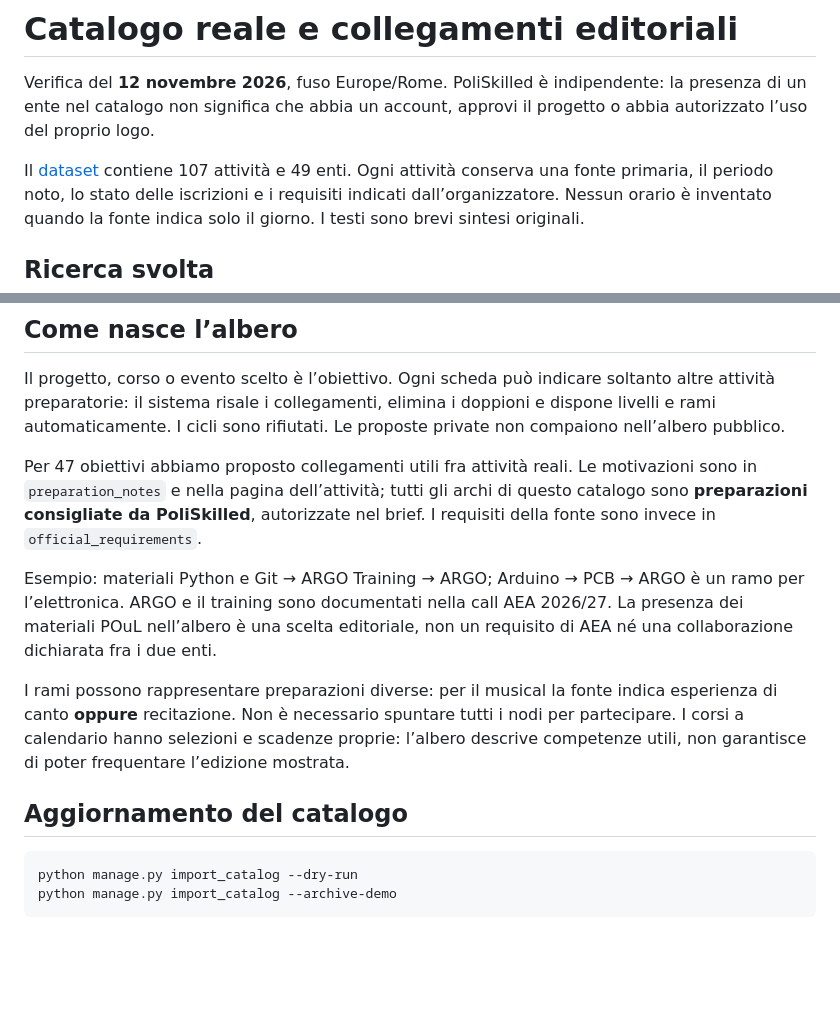
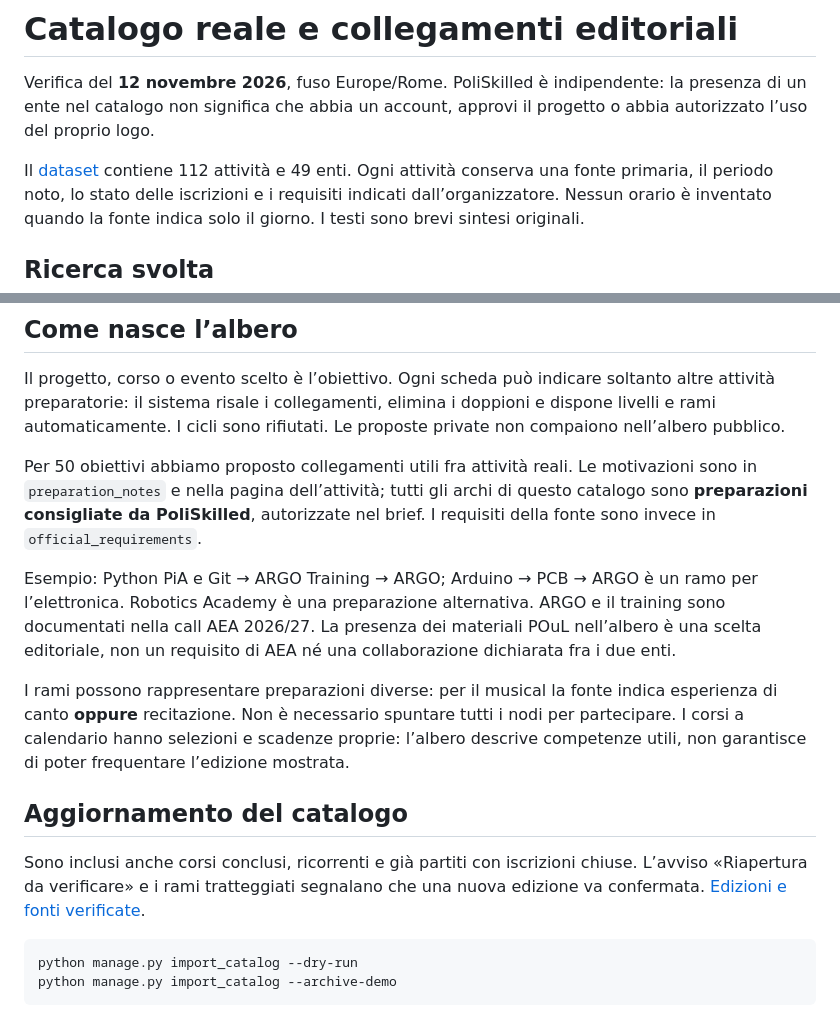
Before and after one commit to andretosi/poliskilled, a Markdown page: docs/sources.md, 2 parts joined by grey strips. Rendered like a GitHub page; blank space fills up the shorter version.

````diff
--- a/docs/sources.md
+++ b/docs/sources.md
@@ -4,7 +4,7 @@ Verifica del **12 novembre 2026**, fuso Europe/Rome. PoliSkilled è indipendente
 la presenza di un ente nel catalogo non significa che abbia un account, approvi
 il progetto o abbia autorizzato l’uso del proprio logo.
 
-Il [dataset](../data/catalog/current.json) contiene 107 attività e 49 enti.
+Il [dataset](../data/catalog/current.json) contiene 112 attività e 49 enti.
 Ogni attività conserva una fonte primaria, il periodo noto, lo stato delle
 iscrizioni e i requisiti indicati dall’organizzatore. Nessun orario è inventato
 quando la fonte indica solo il giorno. I testi sono brevi sintesi originali.
@@ -37,13 +37,14 @@ altre attività preparatorie: il sistema risale i collegamenti, elimina i doppio
 e dispone livelli e rami automaticamente. I cicli sono rifiutati. Le proposte
 private non compaiono nell’albero pubblico.
 
-Per 47 obiettivi abbiamo proposto collegamenti utili fra attività reali. Le motivazioni
+Per 50 obiettivi abbiamo proposto collegamenti utili fra attività reali. Le motivazioni
 sono in `preparation_notes` e nella pagina dell’attività; tutti gli archi di questo
 catalogo sono **preparazioni consigliate da PoliSkilled**, autorizzate nel brief.
 I requisiti della fonte sono invece in `official_requirements`.
 
-Esempio: materiali Python e Git → ARGO Training → ARGO; Arduino → PCB → ARGO è
-un ramo per l’elettronica. ARGO e il training sono documentati nella call AEA
+Esempio: Python PiA e Git → ARGO Training → ARGO; Arduino → PCB → ARGO è
+un ramo per l’elettronica. Robotics Academy è una preparazione alternativa.
+ARGO e il training sono documentati nella call AEA
 2026/27. La presenza dei materiali POuL nell’albero è una scelta editoriale,
 non un requisito di AEA né una collaborazione dichiarata fra i due enti.
 
@@ -53,6 +54,10 @@ per partecipare. I corsi a calendario hanno selezioni e scadenze proprie: l’al
 descrive competenze utili, non garantisce di poter frequentare l’edizione mostrata.
 
 ## Aggiornamento del catalogo
+
+Sono inclusi anche corsi conclusi, ricorrenti e già partiti con iscrizioni chiuse.
+L’avviso «Riapertura da verificare» e i rami tratteggiati segnalano che una nuova
+edizione va confermata. [Edizioni e fonti verificate](catalog/recurring-courses.md).
 
 ```bash
 python manage.py import_catalog --dry-run
````
Also changed, not shown: README.md (+3 -3 lines), docs/catalog/recurring-courses.md (added, +57 -0 lines), docs/tasks.md (+8 -0 lines), docs/images/dashboard.png, docs/images/skill-tree.png, 13 other files.
